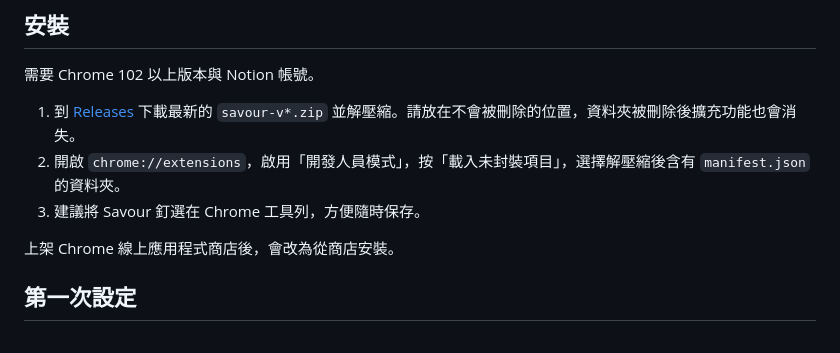
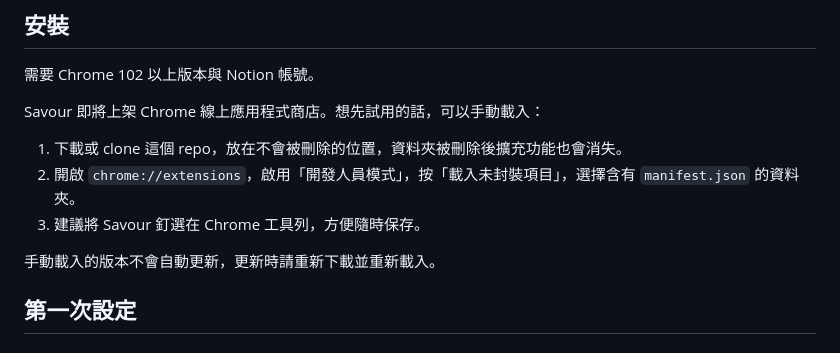
Before and after one commit to PHCY0614/Savour, a Markdown page: README.md, the part around the change. Rendered like a GitHub page.

Commit message:
Install from source until the Chrome Web Store listing is live
Co-Authored-By: Claude Sonnet 5.5 <noreply@anthropic.com>

```diff
--- a/README.md
+++ b/README.md
@@ -31,11 +31,13 @@
 
 需要 Chrome 102 以上版本與 Notion 帳號。
 
-1. 到 [Releases](https://github.com/PHCY0614/Savour/releases/latest) 下載最新的 `savour-v*.zip` 並解壓縮。請放在不會被刪除的位置，資料夾被刪除後擴充功能也會消失。
-2. 開啟 `chrome://extensions`，啟用「開發人員模式」，按「載入未封裝項目」，選擇解壓縮後含有 `manifest.json` 的資料夾。
+Savour 即將上架 Chrome 線上應用程式商店。想先試用的話，可以手動載入：
+
+1. 下載或 clone 這個 repo，放在不會被刪除的位置，資料夾被刪除後擴充功能也會消失。
+2. 開啟 `chrome://extensions`，啟用「開發人員模式」，按「載入未封裝項目」，選擇含有 `manifest.json` 的資料夾。
 3. 建議將 Savour 釘選在 Chrome 工具列，方便隨時保存。
 
-上架 Chrome 線上應用程式商店後，會改為從商店安裝。
+手動載入的版本不會自動更新，更新時請重新下載並重新載入。
 
 ## 第一次設定
 
```
Also changed, not shown: README.en.md (+5 -3 lines).
